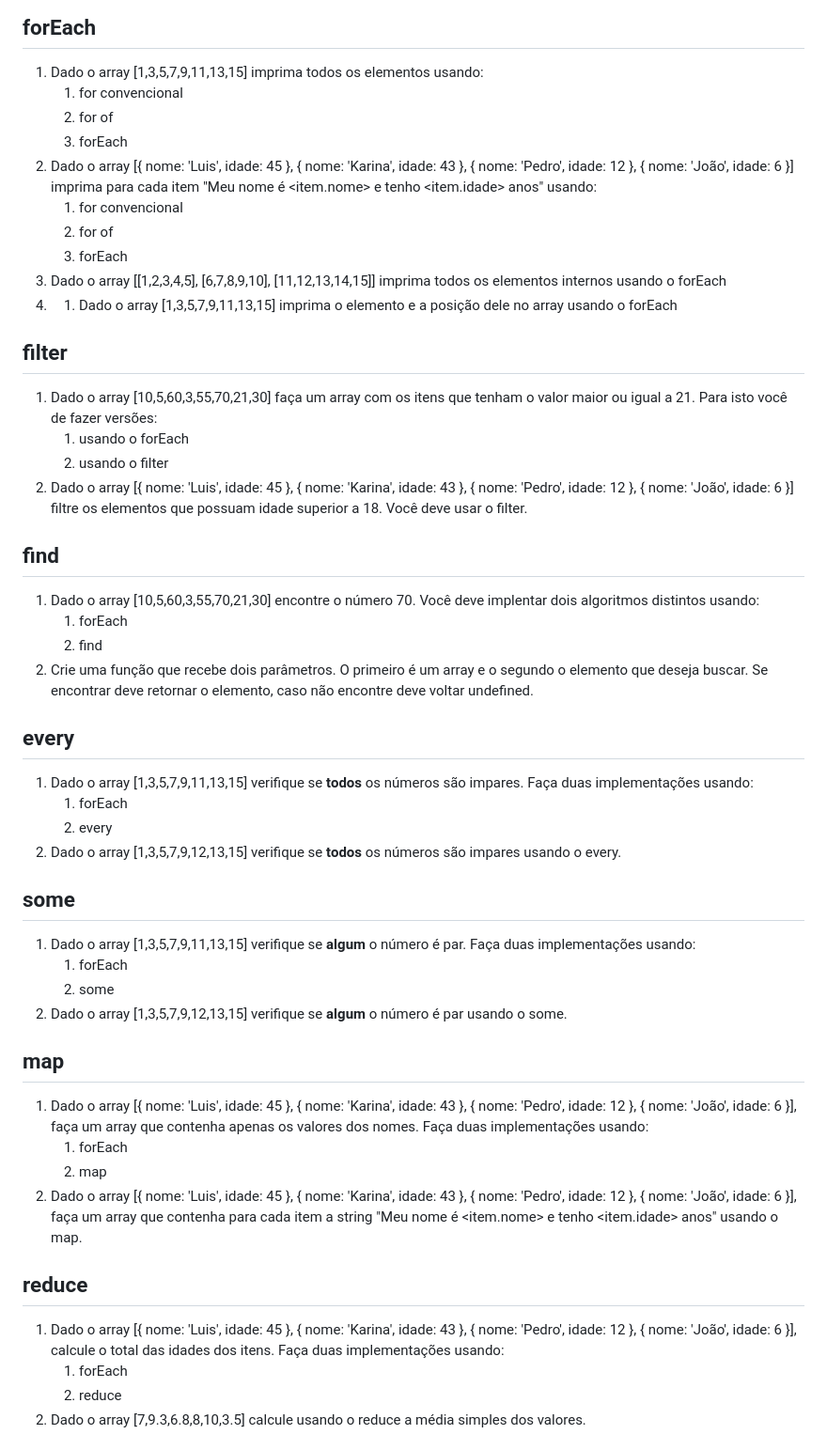
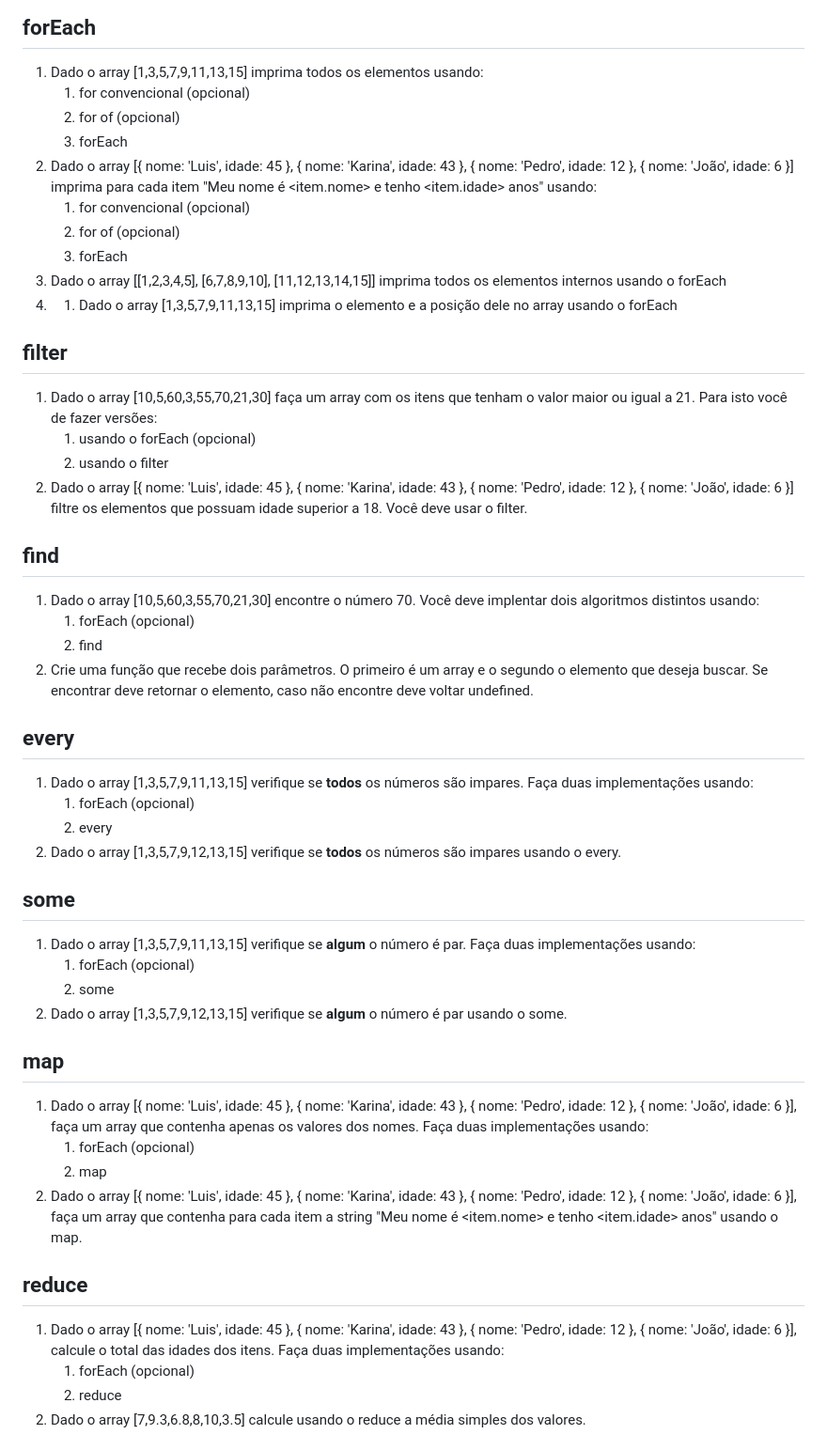
Before and after one commit to Devin-ilog/m02s04, a Markdown page: exercicios/arrays.md, the part around the change. Shown at 94% size. Rendered like a GitHub page.

Commit message:
adiciona tag opcionais

```diff
--- a/exercicios/arrays.md
+++ b/exercicios/arrays.md
@@ -1,12 +1,12 @@
 #Exercícios arrays
 ## forEach
 1. Dado o array [1,3,5,7,9,11,13,15] imprima todos os elementos usando:
-   1. for convencional
-   2. for of
+   1. for convencional (opcional)
+   2. for of (opcional)
    3. forEach
 2. Dado o array [{ nome: 'Luis', idade: 45 }, { nome: 'Karina', idade: 43 }, { nome: 'Pedro', idade: 12 }, { nome: 'João', idade: 6 }] imprima para cada item "Meu nome é <item.nome> e tenho <item.idade> anos" usando:
-   1. for convencional
-   2. for of
+   1. for convencional (opcional)
+   2. for of (opcional)
    3. forEach
 3. Dado o array \[[1,2,3,4,5], [6,7,8,9,10], [11,12,13,14,15]] imprima todos os elementos internos usando o forEach
 4. 1. Dado o array [1,3,5,7,9,11,13,15] imprima o elemento e a posição dele no array usando o forEach
@@ -14,42 +14,42 @@
 ## filter
 
 1. Dado o array [10,5,60,3,55,70,21,30] faça um array com os itens que tenham o valor maior ou igual a 21. Para isto você de fazer versões:
-   1. usando o forEach
+   1. usando o forEach (opcional)
    2. usando o filter
 2. Dado o array [{ nome: 'Luis', idade: 45 }, { nome: 'Karina', idade: 43 }, { nome: 'Pedro', idade: 12 }, { nome: 'João', idade: 6 }] filtre os elementos que possuam idade superior a 18. Você deve usar o filter.
 
 ## find
 
 1. Dado o array [10,5,60,3,55,70,21,30] encontre o número 70. Você deve implentar dois algoritmos distintos usando:
-   1. forEach
+   1. forEach (opcional)
    2. find
 2. Crie uma função que recebe dois parâmetros. O primeiro é um array e o segundo o elemento que deseja buscar. Se encontrar deve retornar o elemento, caso não encontre deve voltar undefined.
 
 ## every
 
 1. Dado o array [1,3,5,7,9,11,13,15] verifique se **todos** os números são impares. Faça duas implementações usando:
-   1. forEach
+   1. forEach (opcional)
    2. every
 2. Dado o array [1,3,5,7,9,12,13,15] verifique se **todos** os números são impares usando o every.
 
 ## some
 
 1. Dado o array [1,3,5,7,9,11,13,15] verifique se **algum** o número é par. Faça duas implementações usando:
-   1. forEach
+   1. forEach (opcional)
    2. some
 2. Dado o array [1,3,5,7,9,12,13,15] verifique se **algum** o número é par usando o some.
 
 ## map
 
 1. Dado o array [{ nome: 'Luis', idade: 45 }, { nome: 'Karina', idade: 43 }, { nome: 'Pedro', idade: 12 }, { nome: 'João', idade: 6 }], faça um array que contenha apenas os valores dos nomes. Faça duas implementações usando:
-   1. forEach
+   1. forEach (opcional)
    2. map
 2. Dado o array [{ nome: 'Luis', idade: 45 }, { nome: 'Karina', idade: 43 }, { nome: 'Pedro', idade: 12 }, { nome: 'João', idade: 6 }], faça um array que contenha para cada item a string "Meu nome é <item.nome> e tenho <item.idade> anos" usando o map.
 
 ## reduce
 
 1. Dado o array [{ nome: 'Luis', idade: 45 }, { nome: 'Karina', idade: 43 }, { nome: 'Pedro', idade: 12 }, { nome: 'João', idade: 6 }], calcule o total das idades dos itens. Faça duas implementações usando:
-   1. forEach
+   1. forEach (opcional)
    2. reduce
 2. Dado o array [7,9.3,6.8,8,10,3.5] calcule usando o reduce a média simples dos valores.
 
```
